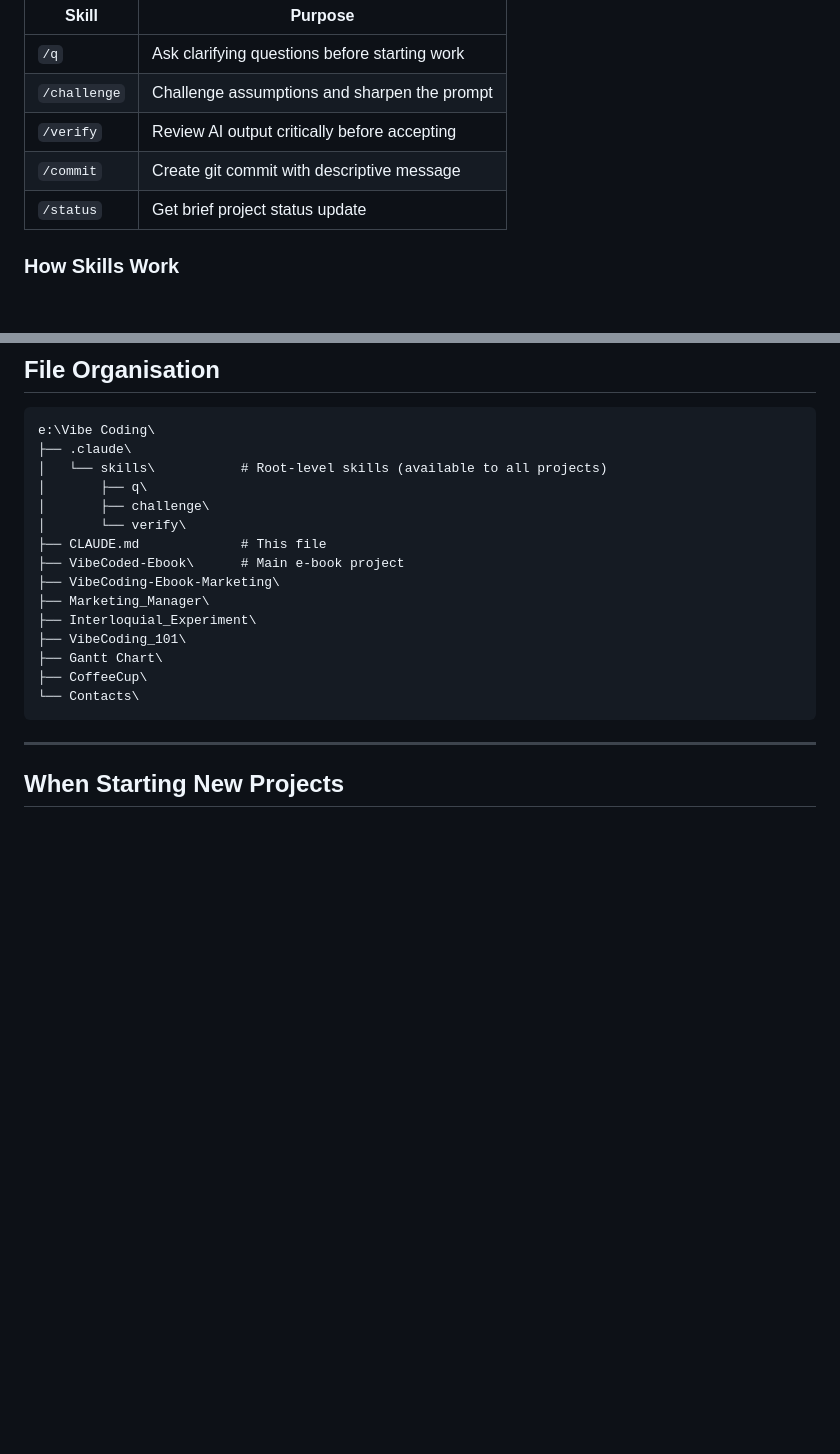
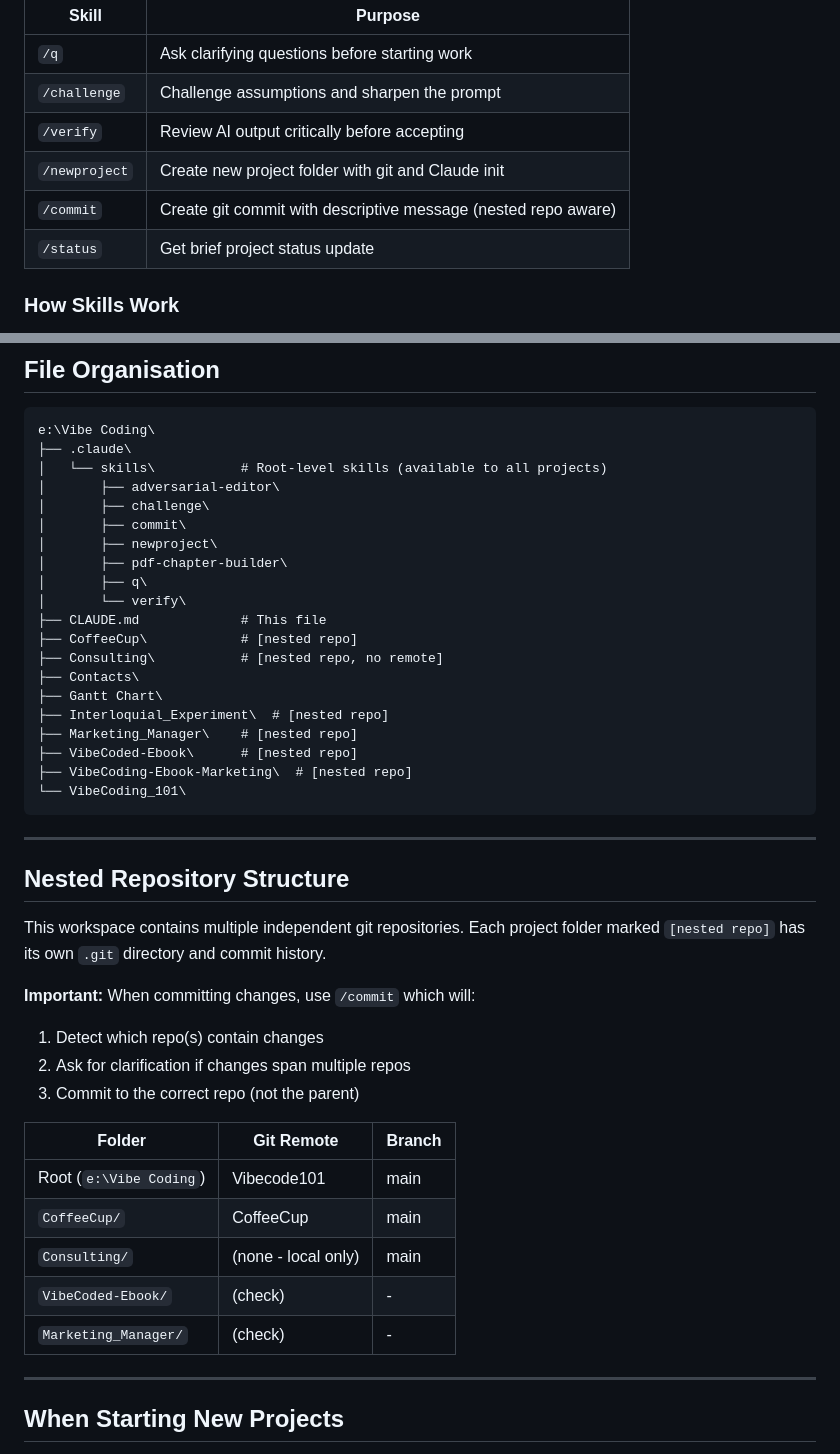
Before and after one commit to Topsy31/Vibecode101, a Markdown page: CLAUDE.md, 2 parts joined by grey strips. Drawn GitHub-style; blank space fills up the shorter version.

Commit message:
Add nested repo-aware /commit skill
New skill that handles git commits in workspace with multiple nested repos:
- Detects which repo(s) contain changes
- Asks for clarification when changes span multiple repos
- Commits to the correct repo, not the parent
- Handles repos without remotes gracefully

Also updated CLAUDE.md:
- Documented nested repo structure
- Added table of repos and remotes
- Updated file organisation to show all skills

Co-Authored-By: Claude Opus 4.5 <noreply@anthropic.com>

````diff
--- a/CLAUDE.md
+++ b/CLAUDE.md
@@ -42,7 +42,8 @@ These skills are available across all projects:
 | `/q` | Ask clarifying questions before starting work |
 | `/challenge` | Challenge assumptions and sharpen the prompt |
 | `/verify` | Review AI output critically before accepting |
-| `/commit` | Create git commit with descriptive message |
+| `/newproject` | Create new project folder with git and Claude init |
+| `/commit` | Create git commit with descriptive message (nested repo aware) |
 | `/status` | Get brief project status update |
 
 ### How Skills Work
@@ -125,19 +126,43 @@ Each project has its own `CLAUDE.md` with specific instructions:
 e:\Vibe Coding\
 ├── .claude\
 │   └── skills\           # Root-level skills (available to all projects)
+│       ├── adversarial-editor\
+│       ├── challenge\
+│       ├── commit\
+│       ├── newproject\
+│       ├── pdf-chapter-builder\
 │       ├── q\
-│       ├── challenge\
 │       └── verify\
 ├── CLAUDE.md             # This file
-├── VibeCoded-Ebook\      # Main e-book project
-├── VibeCoding-Ebook-Marketing\
-├── Marketing_Manager\
-├── Interloquial_Experiment\
-├── VibeCoding_101\
+├── CoffeeCup\            # [nested repo]
+├── Consulting\           # [nested repo, no remote]
+├── Contacts\
 ├── Gantt Chart\
-├── CoffeeCup\
-└── Contacts\
+├── Interloquial_Experiment\  # [nested repo]
+├── Marketing_Manager\    # [nested repo]
+├── VibeCoded-Ebook\      # [nested repo]
+├── VibeCoding-Ebook-Marketing\  # [nested repo]
+└── VibeCoding_101\
 ```
+
+---
+
+## Nested Repository Structure
+
+This workspace contains multiple independent git repositories. Each project folder marked `[nested repo]` has its own `.git` directory and commit history.
+
+**Important:** When committing changes, use `/commit` which will:
+1. Detect which repo(s) contain changes
+2. Ask for clarification if changes span multiple repos
+3. Commit to the correct repo (not the parent)
+
+| Folder | Git Remote | Branch |
+|--------|------------|--------|
+| Root (`e:\Vibe Coding`) | Vibecode101 | main |
+| `CoffeeCup/` | CoffeeCup | main |
+| `Consulting/` | (none - local only) | main |
+| `VibeCoded-Ebook/` | (check) | - |
+| `Marketing_Manager/` | (check) | - |
 
 ---
 
````
Also changed, not shown: 1 other file.
